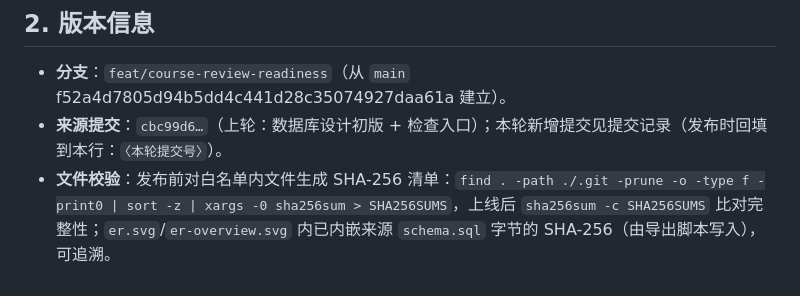
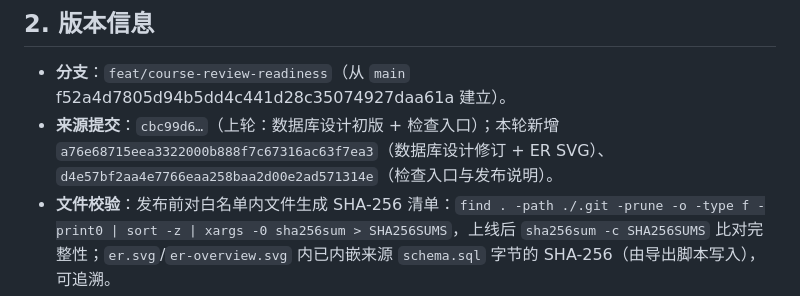
Before and after one commit to Dailen233/bilingual-ebook-generator, a Markdown page: docs/发布说明.md, the part around the change. GitHub-like rendering.

Commit message:
docs: 发布说明回填本轮提交号

```diff
--- a/docs/发布说明.md
+++ b/docs/发布说明.md
@@ -37,7 +37,7 @@
 ## 2. 版本信息
 
 - **分支**：`feat/course-review-readiness`（从 `main` f52a4d7805d94b5dd4c441d28c35074927daa61a 建立）。
-- **来源提交**：`cbc99d6…`（上轮：数据库设计初版 + 检查入口）；本轮新增提交见提交记录（发布时回填到本行：`〈本轮提交号〉`）。
+- **来源提交**：`cbc99d6…`（上轮：数据库设计初版 + 检查入口）；本轮新增 `a76e68715eea3322000b888f7c67316ac63f7ea3`（数据库设计修订 + ER SVG）、`d4e57bf2aa4e7766eaa258baa2d00e2ad571314e`（检查入口与发布说明）。
 - **文件校验**：发布前对白名单内文件生成 SHA-256 清单：`find . -path ./.git -prune -o -type f -print0 | sort -z | xargs -0 sha256sum > SHA256SUMS`，上线后 `sha256sum -c SHA256SUMS` 比对完整性；`er.svg`/`er-overview.svg` 内已内嵌来源 `schema.sql` 字节的 SHA-256（由导出脚本写入），可追溯。
 
 ## 3. 静态展示与离线查看
```
